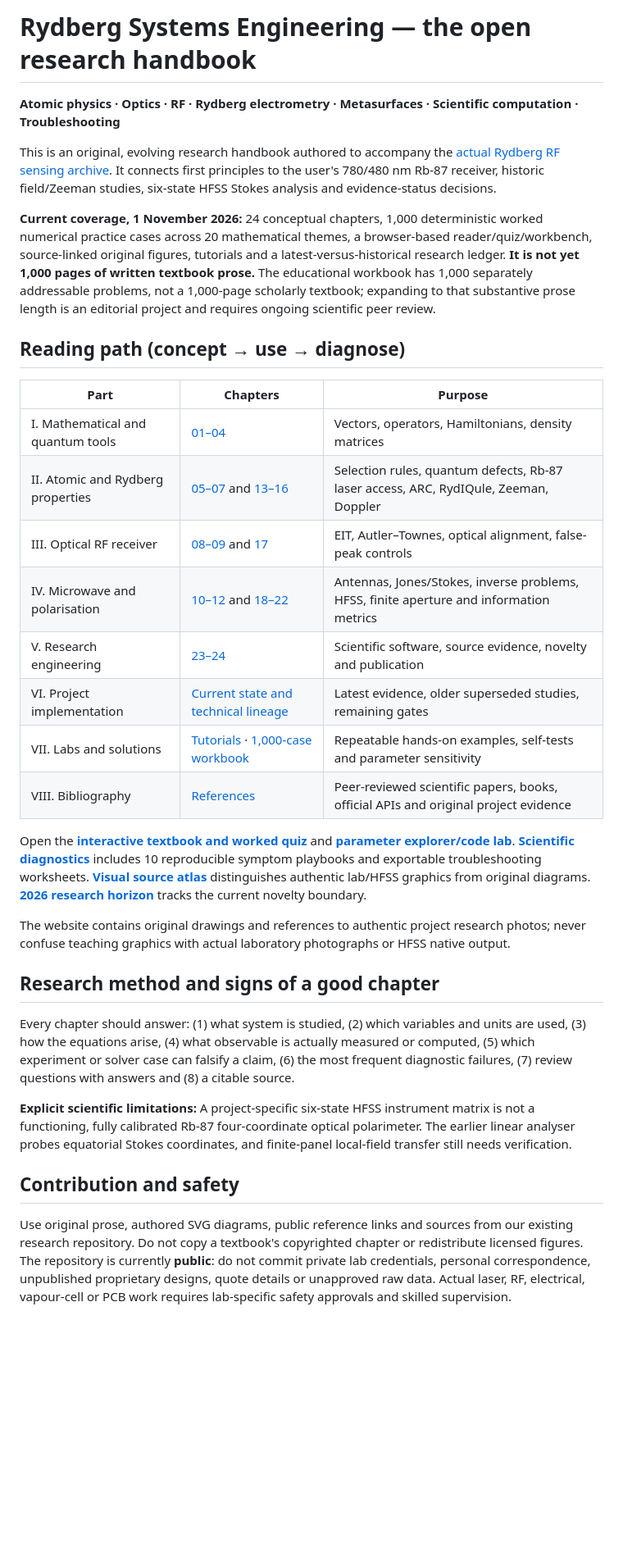
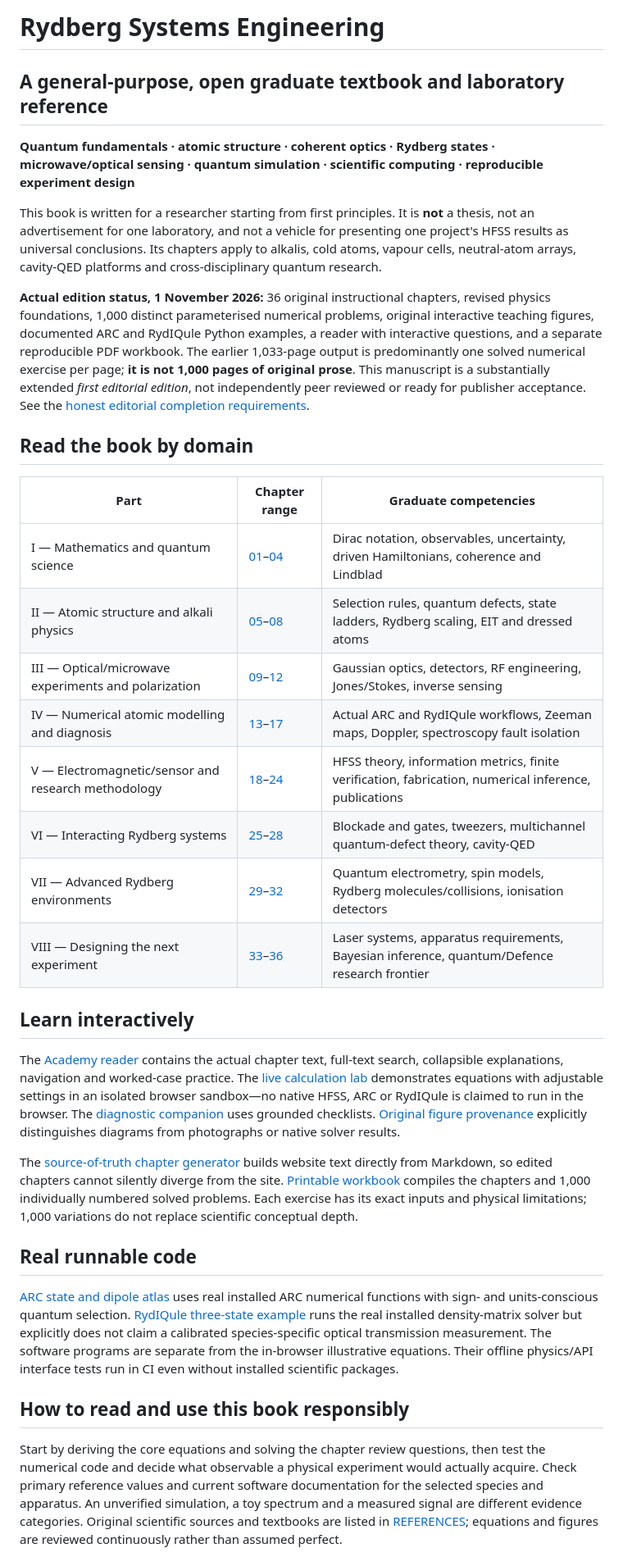
Before and after one commit to RV-crtl/Rydberg-Sensing-Research-Archive, a Markdown page: book/README.md, the part around one of its changes. Shown at 82% size. Rendered like a GitHub page; blank space fills up the shorter version.

Commit message:
book: separate universal 36-chapter graduate text from project and declare rigorous editorial publication gates

```diff
--- a/book/README.md
+++ b/book/README.md
@@ -1,35 +1,37 @@
-# Rydberg Systems Engineering — the open research handbook
+# Rydberg Systems Engineering
 
-**Atomic physics · Optics · RF · Rydberg electrometry · Metasurfaces · Scientific computation · Troubleshooting**
+## A general-purpose, open graduate textbook and laboratory reference
 
-This is an original, evolving research handbook authored to accompany the [actual Rydberg RF sensing archive](../README.md). It connects first principles to the user's 780/480 nm Rb-87 receiver, historic field/Zeeman studies, six-state HFSS Stokes analysis and evidence-status decisions.
+**Quantum fundamentals · atomic structure · coherent optics · Rydberg states · microwave/optical sensing · quantum simulation · scientific computing · reproducible experiment design**
 
-**Current coverage, 1 November 2026:** 24 conceptual chapters, 1,000 deterministic worked numerical practice cases across 20 mathematical themes, a browser-based reader/quiz/workbench, source-linked original figures, tutorials and a latest-versus-historical research ledger. **It is not yet 1,000 pages of written textbook prose.** The educational workbook has 1,000 separately addressable problems, not a 1,000-page scholarly textbook; expanding to that substantive prose length is an editorial project and requires ongoing scientific peer review.
+This book is written for a researcher starting from first principles. It is **not** a thesis, not an advertisement for one laboratory, and not a vehicle for presenting one project's HFSS results as universal conclusions. Its chapters apply to alkalis, cold atoms, vapour cells, neutral-atom arrays, cavity-QED platforms and cross-disciplinary quantum research.
 
-## Reading path (concept → use → diagnose)
+**Actual edition status, 1 November 2026:** 36 original instructional chapters, revised physics foundations, 1,000 distinct parameterised numerical problems, original interactive teaching figures, documented ARC and RydIQule Python examples, a reader with interactive questions, and a separate reproducible PDF workbook. The earlier 1,033-page output is predominantly one solved numerical exercise per page; **it is not 1,000 pages of original prose**. This manuscript is a substantially extended *first editorial edition*, not independently peer reviewed or ready for publisher acceptance. See the [honest editorial completion requirements](EDITORIAL_STANDARD.md).
 
-| Part | Chapters | Purpose |
+## Read the book by domain
+
+| Part | Chapter range | Graduate competencies |
 |---|---|---|
-| I. Mathematical and quantum tools | [01–04](chapters/01-mathematical-language.md) | Vectors, operators, Hamiltonians, density matrices |
-| II. Atomic and Rydberg properties | [05–07](chapters/05-angular-momentum.md) and [13–16](chapters/13-quantum-defect-and-arc.md) | Selection rules, quantum defects, Rb-87 laser access, ARC, RydIQule, Zeeman, Doppler |
-| III. Optical RF receiver | [08–09](chapters/08-eit-and-autler-townes.md) and [17](chapters/17-spectroscopy-diagnostics.md) | EIT, Autler–Townes, optical alignment, false-peak controls |
-| IV. Microwave and polarisation | [10–12](chapters/10-microwave-fundamentals.md) and [18–22](chapters/18-hfss-metasurface.md) | Antennas, Jones/Stokes, inverse problems, HFSS, finite aperture and information metrics |
-| V. Research engineering | [23–24](chapters/23-code-quality.md) | Scientific software, source evidence, novelty and publication |
-| VI. Project implementation | [Current state and technical lineage](CURRENT_STATE.md) | Latest evidence, older superseded studies, remaining gates |
-| VII. Labs and solutions | [Tutorials](TUTORIAL_LABS.md) · [1,000-case workbook](workbook.mjs) | Repeatable hands-on examples, self-tests and parameter sensitivity |
-| VIII. Bibliography | [References](REFERENCES.md) | Peer-reviewed scientific papers, books, official APIs and original project evidence |
+| I — Mathematics and quantum science | [01](chapters/01-mathematical-language.md)–[04](chapters/04-density-matrices.md) | Dirac notation, observables, uncertainty, driven Hamiltonians, coherence and Lindblad |
+| II — Atomic structure and alkali physics | [05](chapters/05-angular-momentum.md)–[08](chapters/08-eit-and-autler-townes.md) | Selection rules, quantum defects, state ladders, Rydberg scaling, EIT and dressed atoms |
+| III — Optical/microwave experiments and polarization | [09](chapters/09-optics-lab.md)–[12](chapters/12-identifiability.md) | Gaussian optics, detectors, RF engineering, Jones/Stokes, inverse sensing |
+| IV — Numerical atomic modelling and diagnosis | [13](chapters/13-quantum-defect-and-arc.md)–[17](chapters/17-spectroscopy-diagnostics.md) | Actual ARC and RydIQule workflows, Zeeman maps, Doppler, spectroscopy fault isolation |
+| V — Electromagnetic/sensor and research methodology | [18](chapters/18-hfss-metasurface.md)–[24](chapters/24-publication-and-future.md) | HFSS theory, information metrics, finite verification, fabrication, numerical inference, publications |
+| VI — Interacting Rydberg systems | [25](chapters/25-rydberg-blockade.md)–[28](chapters/28-rydberg-cavity-qed.md) | Blockade and gates, tweezers, multichannel quantum-defect theory, cavity-QED |
+| VII — Advanced Rydberg environments | [29](chapters/29-precision-rydberg-electrometry.md)–[32](chapters/32-field-ionisation-and-particle-detection.md) | Quantum electrometry, spin models, Rydberg molecules/collisions, ionisation detectors |
+| VIII — Designing the next experiment | [33](chapters/33-lasers-cooling-and-stabilisation.md)–[36](chapters/36-frontiers-and-cross-disciplinary-research.md) | Laser systems, apparatus requirements, Bayesian inference, quantum/Defence research frontier |
 
-Open the [**interactive textbook and worked quiz**](../site/academy.html) and [**parameter explorer/code lab**](../site/lab.html). [**Scientific diagnostics**](../site/diagnostics.html) includes 10 reproducible symptom playbooks and exportable troubleshooting worksheets. [**Visual source atlas**](FIGURE_ATLAS.md) distinguishes authentic lab/HFSS graphics from original diagrams. [**2026 research horizon**](../docs/literature/RESEARCH_FRONTIER_2026.md) tracks the current novelty boundary.
+## Learn interactively
 
-The website contains original drawings and references to authentic project research photos; never confuse teaching graphics with actual laboratory photographs or HFSS native output.
+The [Academy reader](../site/academy.html) contains the actual chapter text, full-text search, collapsible explanations, navigation and worked-case practice. The [live calculation lab](../site/lab.html) demonstrates equations with adjustable settings in an isolated browser sandbox—no native HFSS, ARC or RydIQule is claimed to run in the browser. The [diagnostic companion](../site/diagnostics.html) uses grounded checklists. [Original figure provenance](FIGURE_ATLAS.md) explicitly distinguishes diagrams from photographs or native solver results.
 
-## Research method and signs of a good chapter
+The [source-of-truth chapter generator](../scripts/rebuild_academy.py) builds website text directly from Markdown, so edited chapters cannot silently diverge from the site. [Printable workbook](export_workbook_pdf.py) compiles the chapters and 1,000 individually numbered solved problems. Each exercise has its exact inputs and physical limitations; 1,000 variations do not replace scientific conceptual depth.
 
-Every chapter should answer: (1) what system is studied, (2) which variables and units are used, (3) how the equations arise, (4) what observable is actually measured or computed, (5) which experiment or solver case can falsify a claim, (6) the most frequent diagnostic failures, (7) review questions with answers and (8) a citable source.
+## Real runnable code
 
-**Explicit scientific limitations:** A project-specific six-state HFSS instrument matrix is not a functioning, fully calibrated Rb-87 four-coordinate optical polarimeter. The earlier linear analyser probes equatorial Stokes coordinates, and finite-panel local-field transfer still needs verification.
+[ARC state and dipole atlas](examples/arc_transition_atlas.py) uses real installed ARC numerical functions with sign- and units-conscious quantum selection. [RydIQule three-state example](examples/rydiqule_three_level.py) runs the real installed density-matrix solver but explicitly does not claim a calibrated species-specific optical transmission measurement. The software programs are separate from the in-browser illustrative equations. Their offline physics/API interface tests run in CI even without installed scientific packages.
 
-## Contribution and safety
+## How to read and use this book responsibly
 
-Use original prose, authored SVG diagrams, public reference links and sources from our existing research repository. Do not copy a textbook's copyrighted chapter or redistribute licensed figures. The repository is currently **public**: do not commit private lab credentials, personal correspondence, unpublished proprietary designs, quote details or unapproved raw data. Actual laser, RF, electrical, vapour-cell or PCB work requires lab-specific safety approvals and skilled supervision.
+Start by deriving the core equations and solving the chapter review questions, then test the numerical code and decide what observable a physical experiment would actually acquire. Check primary reference values and current software documentation for the selected species and apparatus. An unverified simulation, a toy spectrum and a measured signal are different evidence categories. Original scientific sources and textbooks are listed in [REFERENCES](REFERENCES.md); equations and figures are reviewed continuously rather than assumed perfect.
 
```
Also changed, not shown: other parts of book/README.md (+9 -1 lines), book/EDITORIAL_STANDARD.md (added, +36 -0 lines), book/REFERENCES.md (+35 -28 lines).
